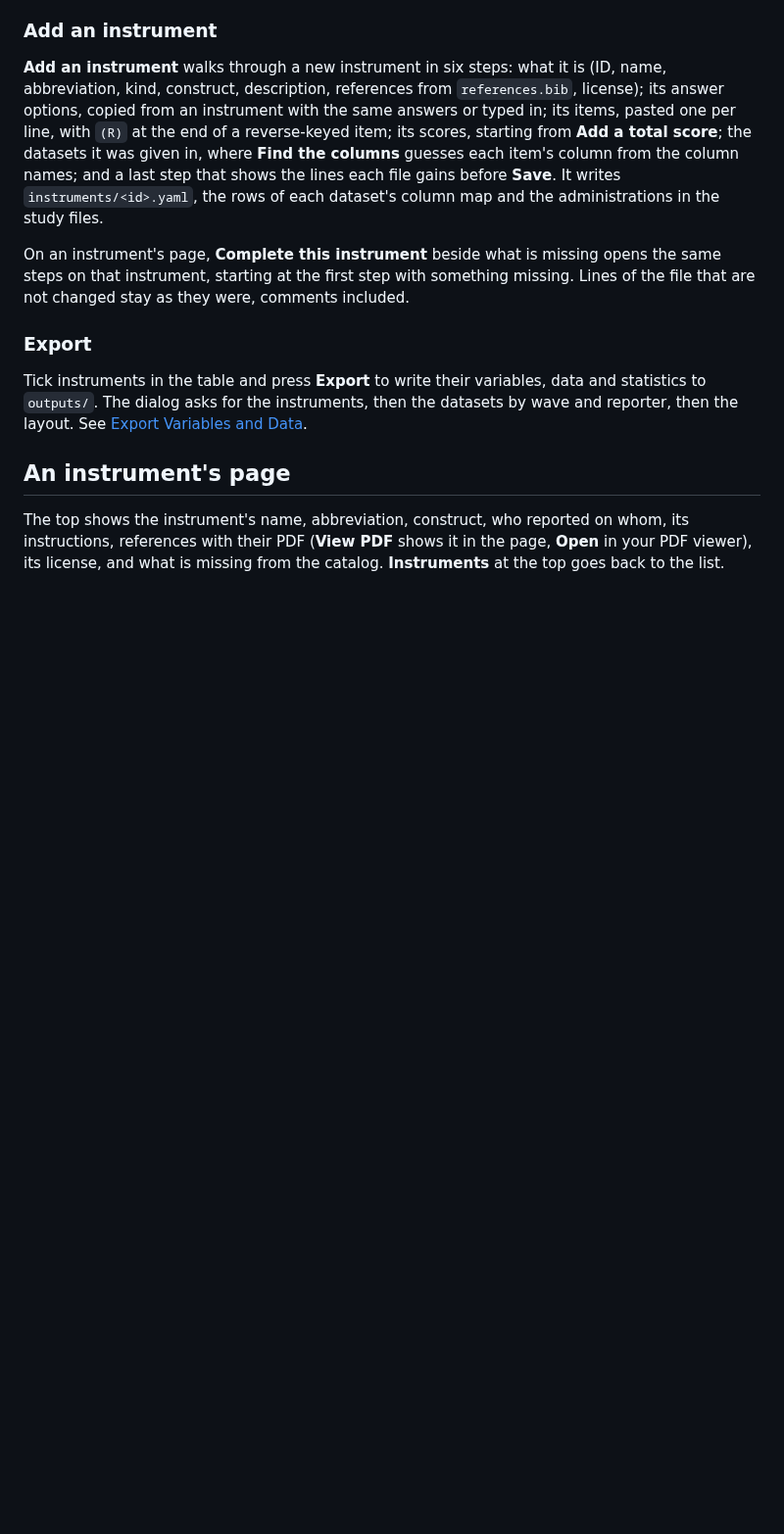
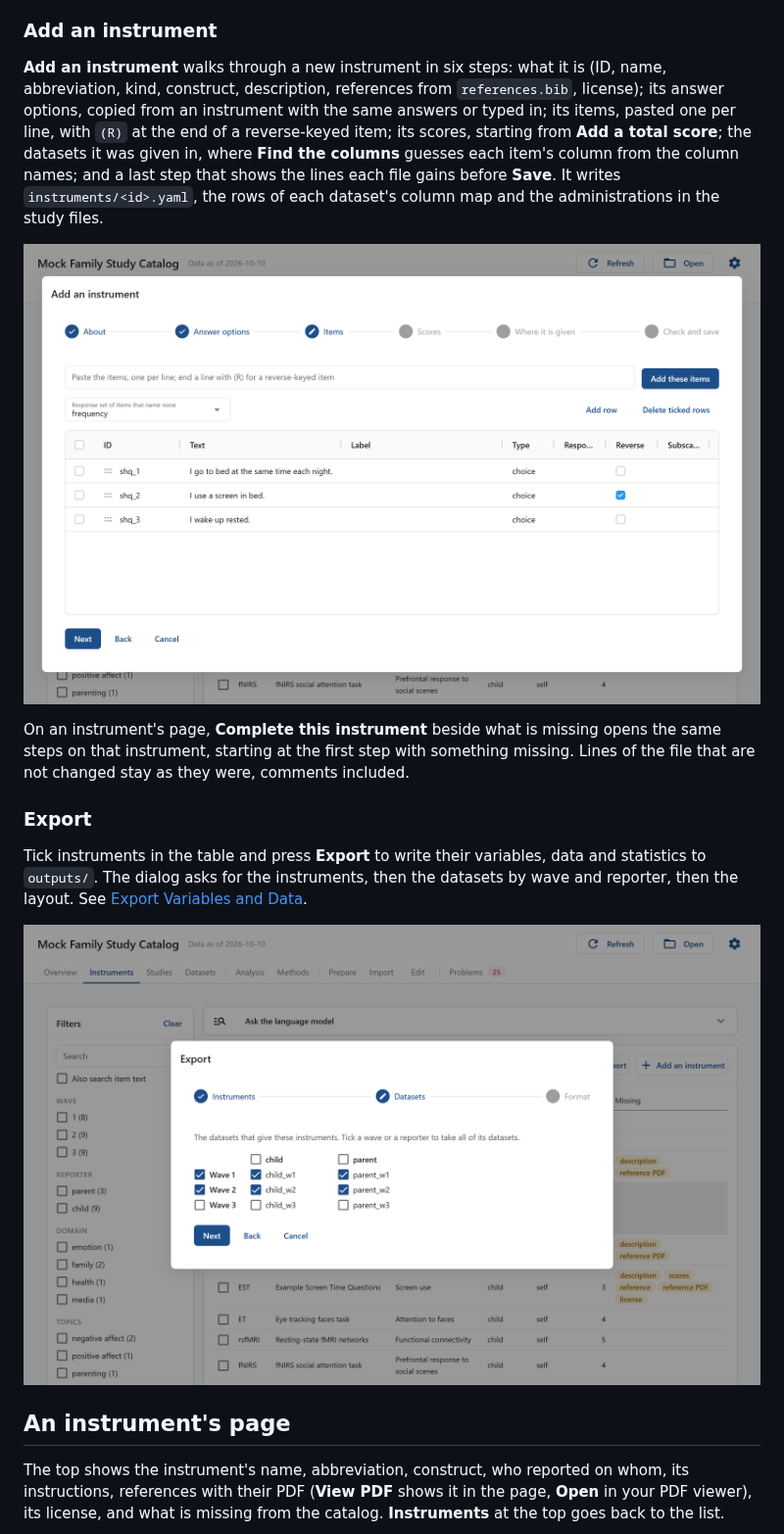
Before and after one commit to AU-CONNECT-Lab/labcatalog, a Markdown page: docs/app/instruments.md, the part around the change. Shown at 98% size. GitHub-like rendering; pictures changed too: docs/images/app/export.png (added), docs/images/app/instrument-wizard.png (added); blank space fills up the shorter version.

```diff
--- a/docs/app/instruments.md
+++ b/docs/app/instruments.md
@@ -21,11 +21,15 @@ With a language model set up (see [Set Up R and Language Models](../how-to/r-and
 
 **Add an instrument** walks through a new instrument in six steps: what it is (ID, name, abbreviation, kind, construct, description, references from `references.bib`, license); its answer options, copied from an instrument with the same answers or typed in; its items, pasted one per line, with `(R)` at the end of a reverse-keyed item; its scores, starting from **Add a total score**; the datasets it was given in, where **Find the columns** guesses each item's column from the column names; and a last step that shows the lines each file gains before **Save**. It writes `instruments/<id>.yaml`, the rows of each dataset's column map and the administrations in the study files.
 
+![The Items step of Add an instrument, with three pasted items, one of them reverse-keyed](../images/app/instrument-wizard.png)
+
 On an instrument's page, **Complete this instrument** beside what is missing opens the same steps on that instrument, starting at the first step with something missing. Lines of the file that are not changed stay as they were, comments included.
 
 ### Export
 
 Tick instruments in the table and press **Export** to write their variables, data and statistics to `outputs/`. The dialog asks for the instruments, then the datasets by wave and reporter, then the layout. See [Export Variables and Data](../how-to/export-data.md).
+
+![The Datasets step of Export, with datasets ticked by wave and reporter](../images/app/export.png)
 
 ## An instrument's page
 
```
Also changed, not shown: docs/app/datasets.md (+2 -0 lines), docs/images/app/add-dataset-folder.png (added), 5 other files.
